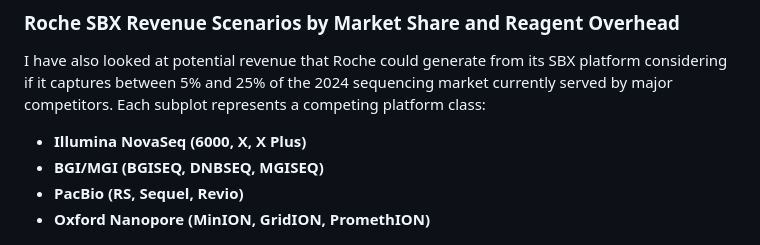
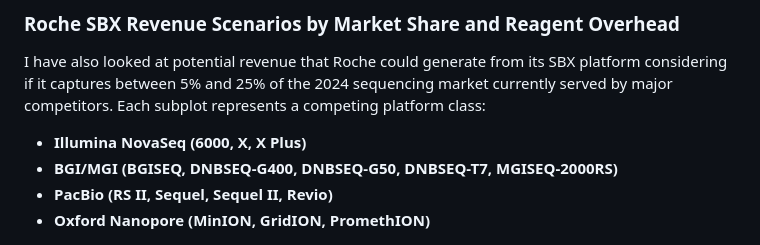
Before and after one commit to antiparticle25/genomic_data_solutions, a Markdown page: README.md, the part around the change. Drawn GitHub-style.

```diff
--- a/README.md
+++ b/README.md
@@ -151,8 +151,8 @@ Projected instrument-level throughput for a 200 Gbp target. SBX would outperform
 I have also looked at potential revenue that Roche could generate from its SBX platform considering if it captures between 5% and 25% of the 2024 sequencing market currently served by major competitors. Each subplot represents a competing platform class:
 
 - **Illumina NovaSeq (6000, X, X Plus)**
-- **BGI/MGI (BGISEQ, DNBSEQ, MGISEQ)**
-- **PacBio (RS, Sequel, Revio)**
+- **BGI/MGI (BGISEQ, DNBSEQ-G400, DNBSEQ-G50, DNBSEQ-T7, MGISEQ-2000RS)**
+- **PacBio (RS II, Sequel, Sequel II, Revio)**
 - **Oxford Nanopore (MinION, GridION, PromethION)**
 
 
```
